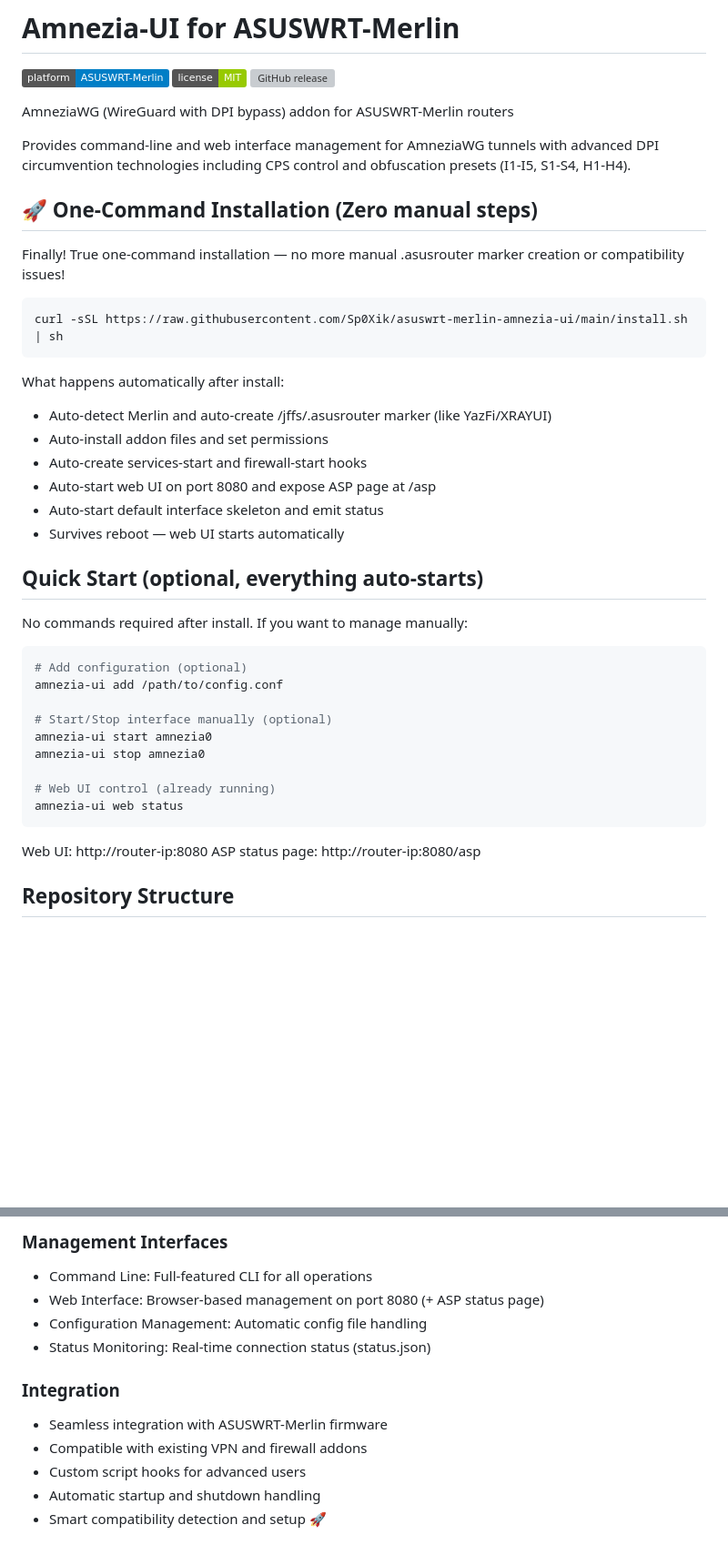
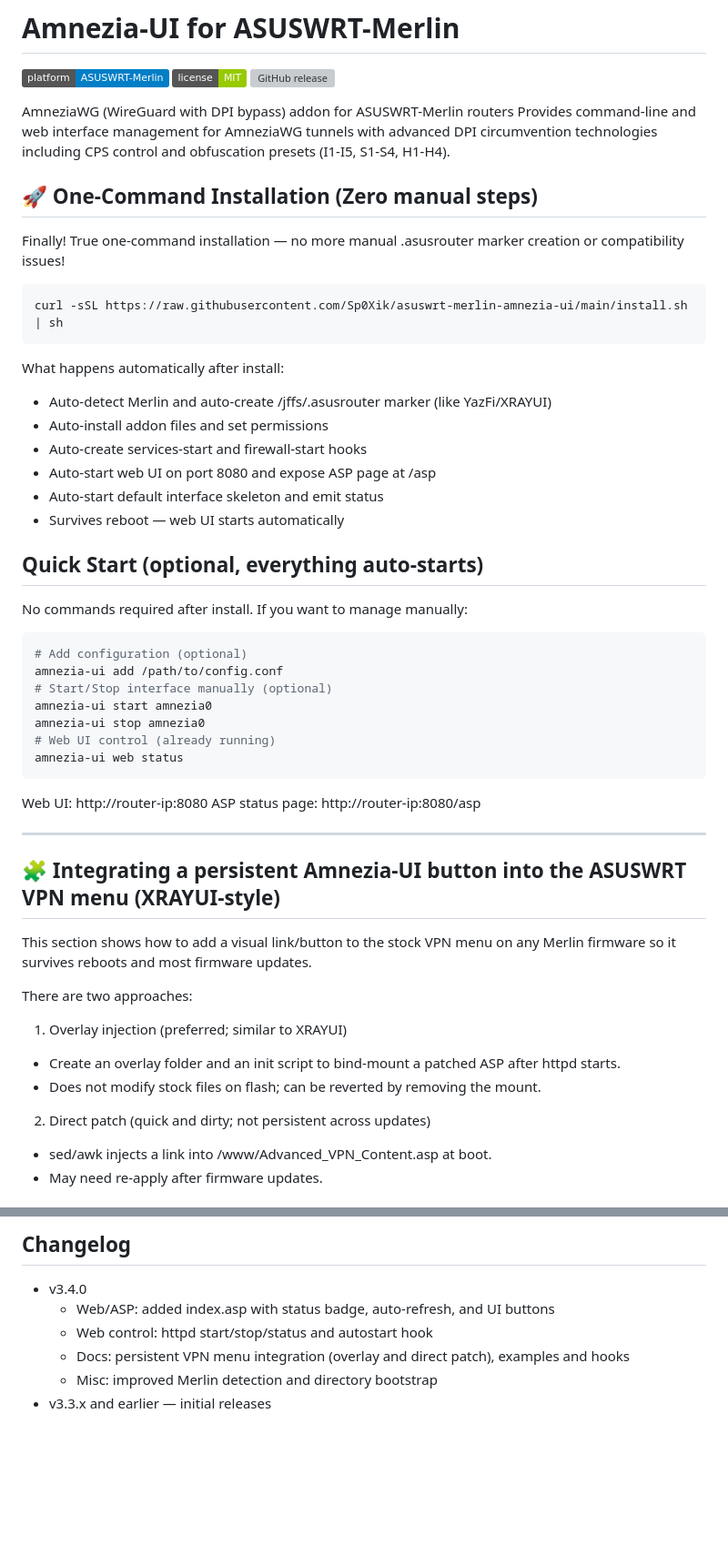
Before and after one commit to Sp0Xik/asuswrt-merlin-amnezia-ui, a Markdown page: README.md, 2 parts joined by grey strips. Shown at 91% size. Rendered like a GitHub page; badges without logos; blank space fills up the shorter version; grey boxes are pictures that could not be loaded.

````diff
--- a/README.md
+++ b/README.md
@@ -4,16 +4,13 @@
 [![GitHub release](https://img.shields.io/github/release/Sp0Xik/asuswrt-merlin-amnezia-ui.svg)](https://github.com/Sp0Xik/asuswrt-merlin-amnezia-ui/releases)
 
 AmneziaWG (WireGuard with DPI bypass) addon for ASUSWRT-Merlin routers
-
 Provides command-line and web interface management for AmneziaWG tunnels with advanced DPI circumvention technologies including CPS control and obfuscation presets (I1-I5, S1-S4, H1-H4).
 
 ## 🚀 One-Command Installation (Zero manual steps)
 Finally! True one-command installation — no more manual .asusrouter marker creation or compatibility issues!
-
 ```bash
 curl -sSL https://raw.githubusercontent.com/Sp0Xik/asuswrt-merlin-amnezia-ui/main/install.sh | sh
 ```
-
 What happens automatically after install:
 - Auto-detect Merlin and auto-create /jffs/.asusrouter marker (like YazFi/XRAYUI)
 - Auto-install addon files and set permissions
@@ -24,20 +21,30 @@ What happens automatically after install:
 
 ## Quick Start (optional, everything auto-starts)
 No commands required after install. If you want to manage manually:
-
 ```sh
 # Add configuration (optional)
 amnezia-ui add /path/to/config.conf
-
 # Start/Stop interface manually (optional)
 amnezia-ui start amnezia0
 amnezia-ui stop amnezia0
-
 # Web UI control (already running)
 amnezia-ui web status
 ```
-
 Web UI: http://router-ip:8080
 ASP status page: http://router-ip:8080/asp
 
-## Repository Structure
+---
+
+## 🧩 Integrating a persistent Amnezia-UI button into the ASUSWRT VPN menu (XRAYUI-style)
+This section shows how to add a visual link/button to the stock VPN menu on any Merlin firmware so it survives reboots and most firmware updates.
+
+There are two approaches:
+
+1) Overlay injection (preferred; similar to XRAYUI)
+- Create an overlay folder and an init script to bind-mount a patched ASP after httpd starts.
+- Does not modify stock files on flash; can be reverted by removing the mount.
+
+2) Direct patch (quick and dirty; not persistent across updates)
+- sed/awk injects a link into /www/Advanced_VPN_Content.asp at boot.
+- May need re-apply after firmware updates.
+
@@ -85,13 +121,8 @@ No manual compatibility setup needed — handled automatically.
 
-### Management Interfaces
-- Command Line: Full-featured CLI for all operations
-- Web Interface: Browser-based management on port 8080 (+ ASP status page)
-- Configuration Management: Automatic config file handling
-- Status Monitoring: Real-time connection status (status.json)
-
-### Integration
-- Seamless integration with ASUSWRT-Merlin firmware
-- Compatible with existing VPN and firewall addons
-- Custom script hooks for advanced users
-- Automatic startup and shutdown handling
-- Smart compatibility detection and setup 🚀
+## Changelog
+- v3.4.0
+  - Web/ASP: added index.asp with status badge, auto-refresh, and UI buttons
+  - Web control: httpd start/stop/status and autostart hook
+  - Docs: persistent VPN menu integration (overlay and direct patch), examples and hooks
+  - Misc: improved Merlin detection and directory bootstrap
+- v3.3.x and earlier — initial releases
````
Also changed, not shown: other parts of README.md (+63 -34 lines).
